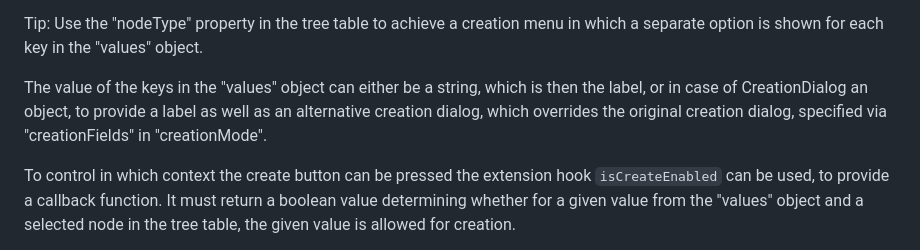
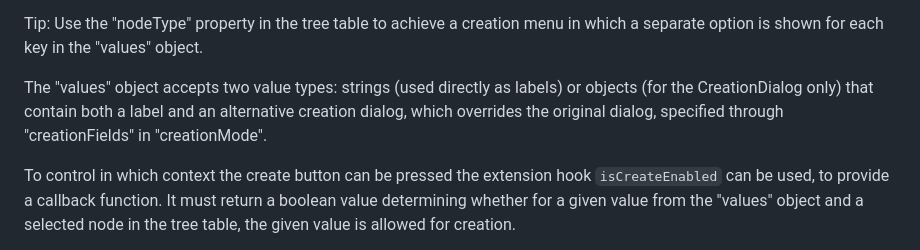
Before and after one commit to SAP-samples/fiori-elements-feature-showcase, a Markdown page: README.md, the part around the change. Drawn GitHub-style.

Commit message:
Update README.md
Co-authored-by: JannaLisa <113453165+JannaLisa@users.noreply.github.com>

```diff
--- a/README.md
+++ b/README.md
@@ -1221,7 +1221,7 @@ The sample uses the CreationDialog creation mode, but "NewPage" and "Inline" als
 
 Tip: Use the "nodeType" property in the tree table to achieve a creation menu in which a separate option is shown for each key in the "values" object.
 
-The value of the keys in the "values" object can either be a string, which is then the label, or in case of CreationDialog an object, to provide a label as well as an alternative creation dialog, which overrides the original creation dialog, specified via "creationFields" in "creationMode".
+The "values" object accepts two value types: strings (used directly as labels) or objects (for the CreationDialog only) that contain both a label and an alternative creation dialog, which overrides the original dialog, specified through "creationFields" in "creationMode".
 
 To control in which context the create button can be pressed the extension hook `isCreateEnabled` can be used, to provide a callback function. It must return a boolean value determining whether for a given value from the "values" object and a selected node in the tree table, the given value is allowed for creation.
 
```
